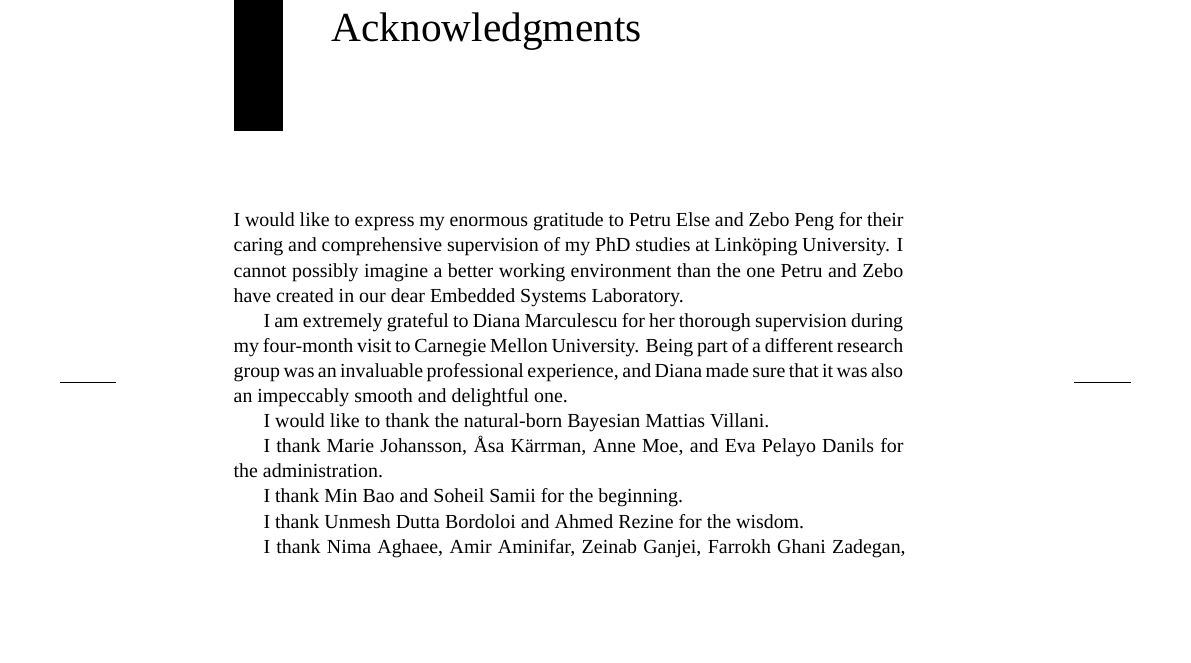
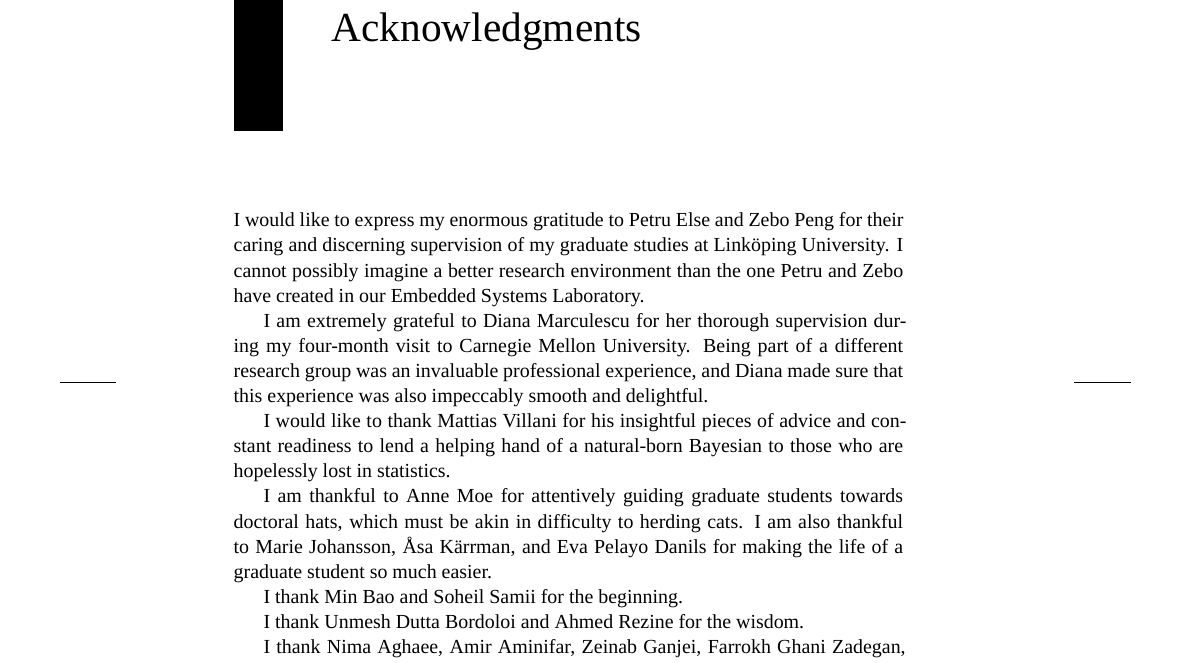
Before and after one commit to quantum-philosophy/thesis, a LaTeX thesis (thesis.tex, which reads include/acknowledgments.tex): part of page 7 of 25, cut so that both start at the same text, the shorter picture padded with empty space. Compiled offline with XeLaTeX; a missing font is replaced by an installed copy or a similar font.

Commit message:
Thank Anne, Åsa, and Eva

```diff
--- a/include/acknowledgments.tex
+++ b/include/acknowledgments.tex
@@ -2,24 +2,25 @@
 \newcommand\person[2]{#2 #1}
 
 I would like to express my enormous gratitude to \person{Else}{Petru} and
-\person{Peng}{Zebo} for their caring and comprehensive supervision of my PhD
-studies at Linköping University. I cannot possibly imagine a better working
-environment than the one Petru and Zebo have created in our dear Embedded
-Systems Laboratory.
+\person{Peng}{Zebo} for their caring and discerning supervision of my graduate
+studies at Linköping University. I cannot possibly imagine a better research
+environment than the one Petru and Zebo have created in our Embedded Systems
+Laboratory.
 
 I am extremely grateful to \person{Marculescu}{Diana} for her thorough
 supervision during my four-month visit to Carnegie Mellon University. Being part
 of a different research group was an invaluable professional experience, and
-Diana made sure that it was also an impeccably smooth and delightful one.
+Diana made sure that this experience was also impeccably smooth and delightful.
 
-I would like to thank the natural-born Bayesian \person{Villani}{Mattias}.
+I would like to thank \person{Villani}{Mattias} for his insightful pieces of
+advice and constant readiness to lend a helping hand of a natural-born Bayesian
+to those who are hopelessly lost in statistics.
 
-I thank
-\person{Johansson}{Marie},
-\person{Kärrman}{Åsa},
-\person{Moe}{Anne}, and
-\person{Pelayo Danils}{Eva}
-for the administration.
+I am thankful to \person{Moe}{Anne} for attentively guiding graduate students
+towards doctoral hats, which must be akin in difficulty to herding cats. I am
+also thankful to \person{Johansson}{Marie}, \person{Kärrman}{Åsa}, and
+\person{Pelayo Danils}{Eva} for making the life of a graduate student so much
+easier.
 
 I thank
 \person{Bao}{Min} and
```
